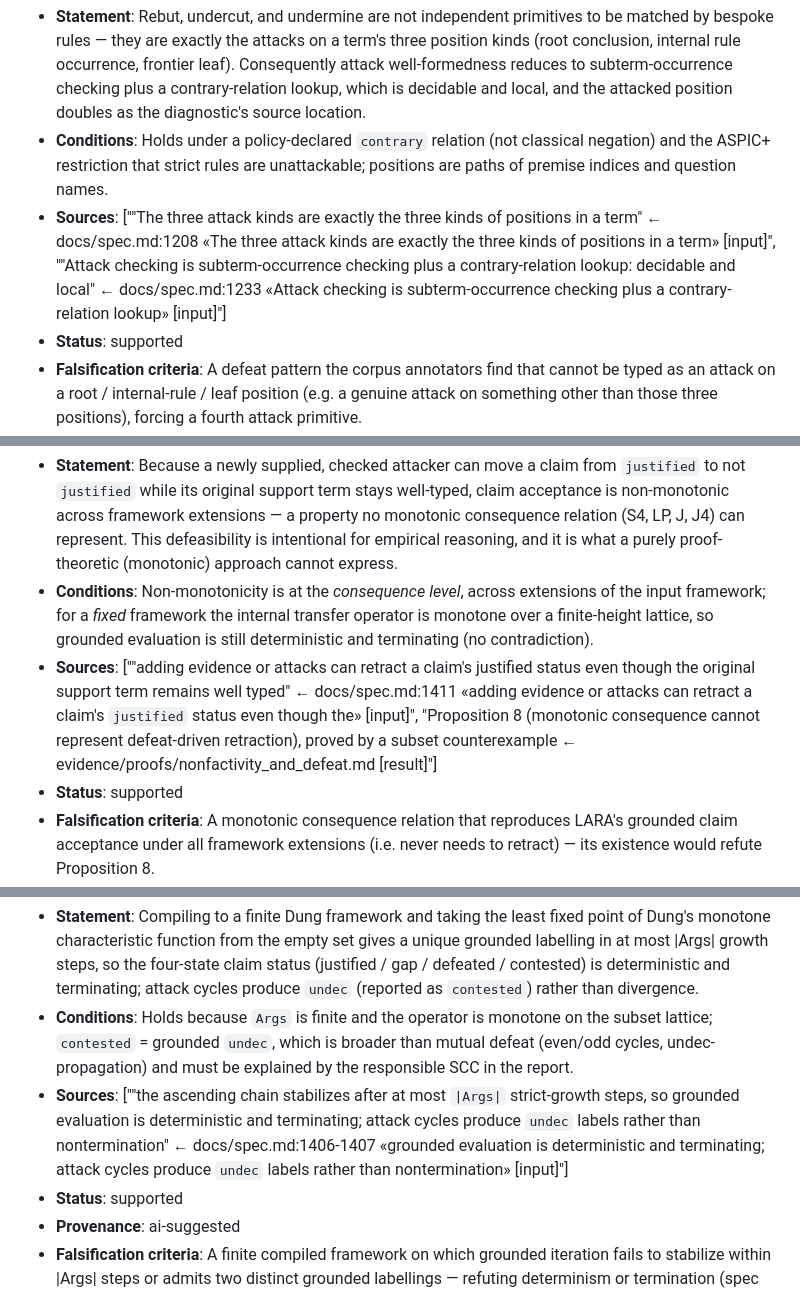
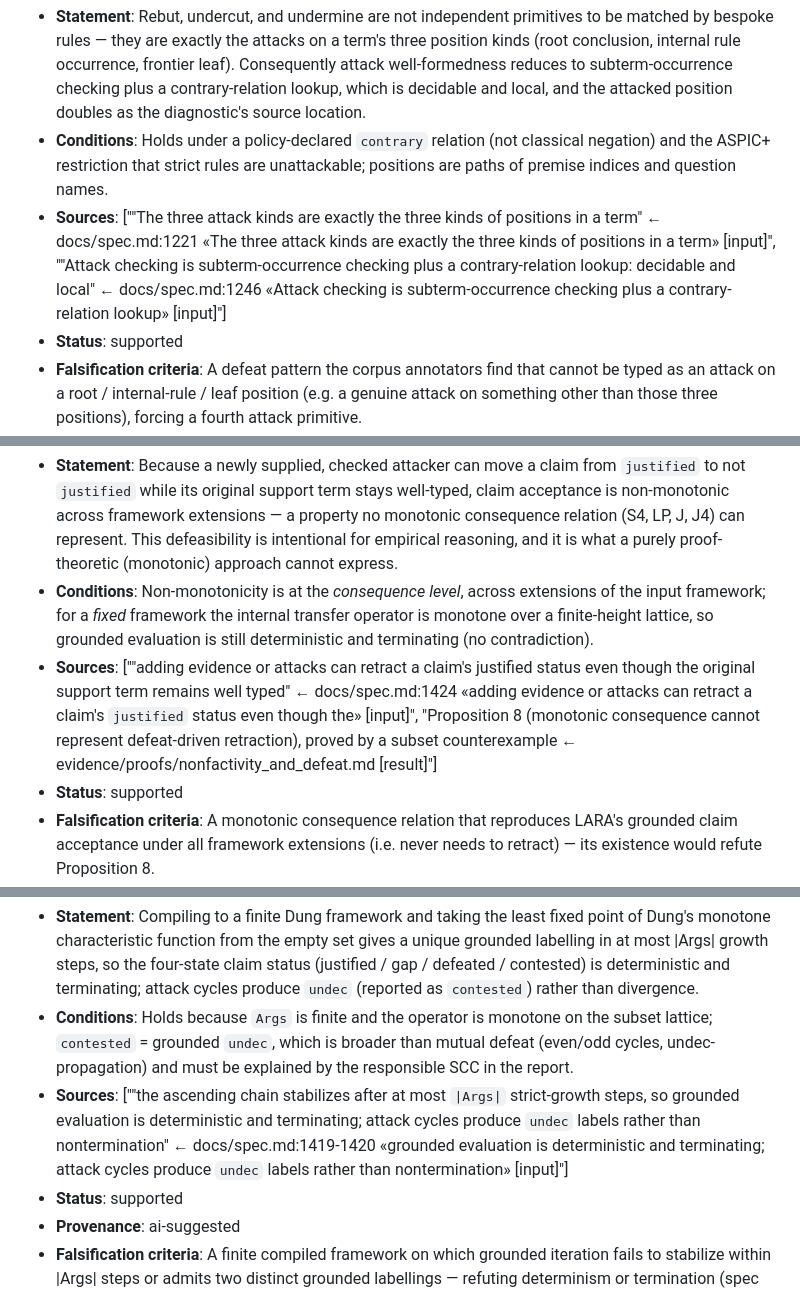
Before and after one commit to ARA-Labs/Lara, a Markdown page: ara/logic/claims.md, 3 parts joined by grey strips. Drawn GitHub-style.

Commit message:
docs(ara): relocate spec citations shifted by the hole-site text

```diff
--- a/ara/logic/claims.md
+++ b/ara/logic/claims.md
@@ -36,7 +36,7 @@ the result is stated but not yet proved or mechanized._
 - **Conditions**: Holds under a policy-declared `contrary` relation (not classical negation) and the
   ASPIC+ restriction that strict rules are unattackable; positions are paths of premise indices and
   question names.
-- **Sources**: ["\"The three attack kinds are exactly the three kinds of positions in a term\" ← docs/spec.md:1208 «The three attack kinds are exactly the three kinds of positions in a term» [input]", "\"Attack checking is subterm-occurrence checking plus a contrary-relation lookup: decidable and local\" ← docs/spec.md:1233 «Attack checking is subterm-occurrence checking plus a contrary-relation lookup» [input]"]
+- **Sources**: ["\"The three attack kinds are exactly the three kinds of positions in a term\" ← docs/spec.md:1221 «The three attack kinds are exactly the three kinds of positions in a term» [input]", "\"Attack checking is subterm-occurrence checking plus a contrary-relation lookup: decidable and local\" ← docs/spec.md:1246 «Attack checking is subterm-occurrence checking plus a contrary-relation lookup» [input]"]
 - **Status**: supported
 - **Falsification criteria**: A defeat pattern the corpus annotators find that cannot be typed as an
   attack on a root / internal-rule / leaf position (e.g. a genuine attack on something other than
@@ -154,7 +154,7 @@ the result is stated but not yet proved or mechanized._
 - **Conditions**: Non-monotonicity is at the *consequence level*, across extensions of the input
   framework; for a *fixed* framework the internal transfer operator is monotone over a finite-height
   lattice, so grounded evaluation is still deterministic and terminating (no contradiction).
-- **Sources**: ["\"adding evidence or attacks can retract a claim's justified status even though the original support term remains well typed\" ← docs/spec.md:1411 «adding evidence or attacks can retract a claim's `justified` status even though the» [input]", "Proposition 8 (monotonic consequence cannot represent defeat-driven retraction), proved by a subset counterexample ← evidence/proofs/nonfactivity_and_defeat.md [result]"]
+- **Sources**: ["\"adding evidence or attacks can retract a claim's justified status even though the original support term remains well typed\" ← docs/spec.md:1424 «adding evidence or attacks can retract a claim's `justified` status even though the» [input]", "Proposition 8 (monotonic consequence cannot represent defeat-driven retraction), proved by a subset counterexample ← evidence/proofs/nonfactivity_and_defeat.md [result]"]
 - **Status**: supported
 - **Falsification criteria**: A monotonic consequence relation that reproduces LARA's grounded claim
   acceptance under all framework extensions (i.e. never needs to retract) — its existence would refute
@@ -179,7 +179,7 @@ the result is stated but not yet proved or mechanized._
 - **Conditions**: Holds because `Args` is finite and the operator is monotone on the subset lattice;
   `contested` = grounded `undec`, which is broader than mutual defeat (even/odd cycles,
   undec-propagation) and must be explained by the responsible SCC in the report.
-- **Sources**: ["\"the ascending chain stabilizes after at most `|Args|` strict-growth steps, so grounded evaluation is deterministic and terminating; attack cycles produce `undec` labels rather than nontermination\" ← docs/spec.md:1406-1407 «grounded evaluation is deterministic and terminating; attack cycles produce `undec` labels rather than nontermination» [input]"]
+- **Sources**: ["\"the ascending chain stabilizes after at most `|Args|` strict-growth steps, so grounded evaluation is deterministic and terminating; attack cycles produce `undec` labels rather than nontermination\" ← docs/spec.md:1419-1420 «grounded evaluation is deterministic and terminating; attack cycles produce `undec` labels rather than nontermination» [input]"]
 - **Status**: supported
 - **Provenance**: ai-suggested
 - **Falsification criteria**: A finite compiled framework on which grounded iteration fails to
```
Also changed, not shown: other parts of ara/logic/claims.md (+3 -3 lines).
